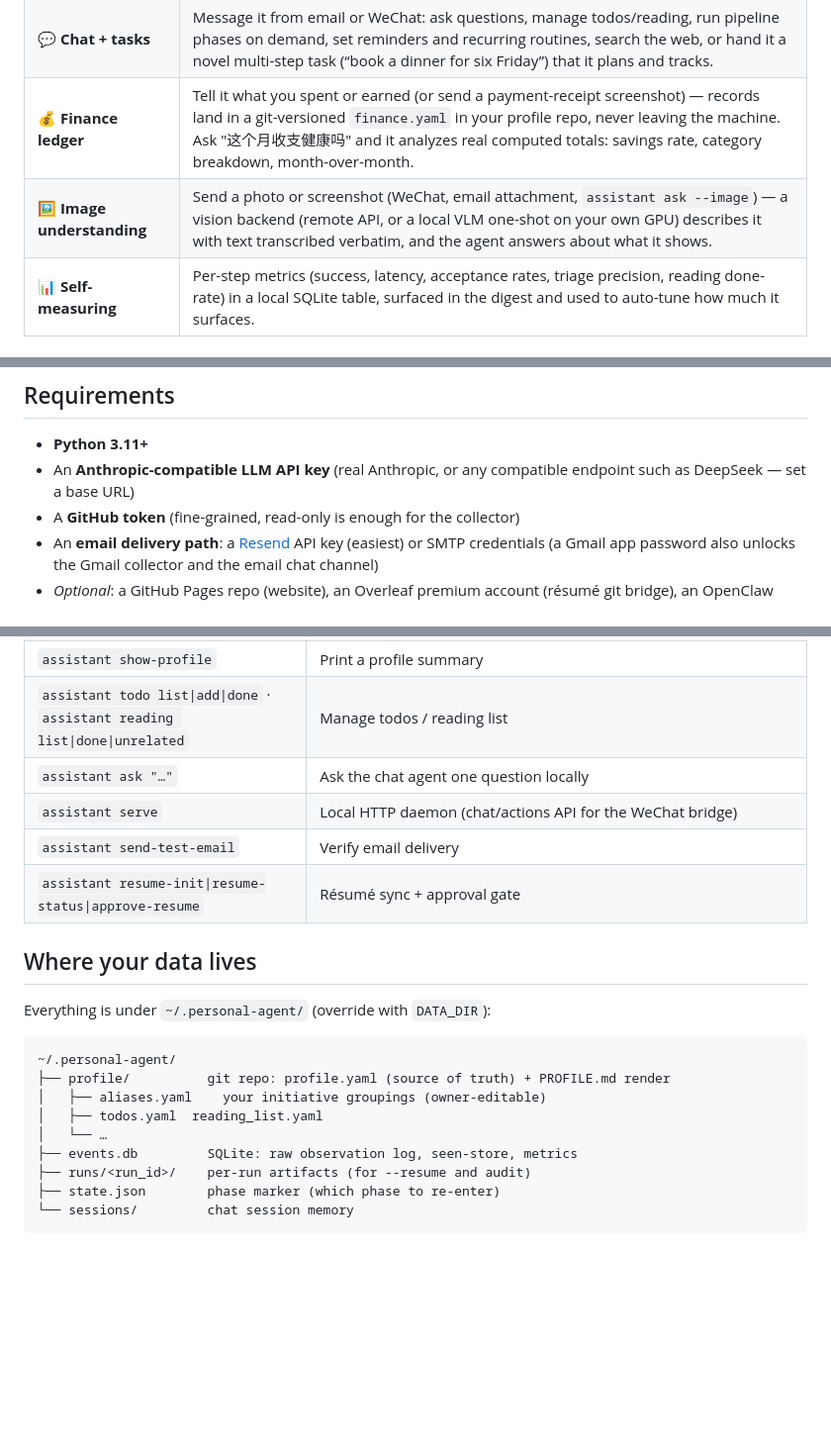
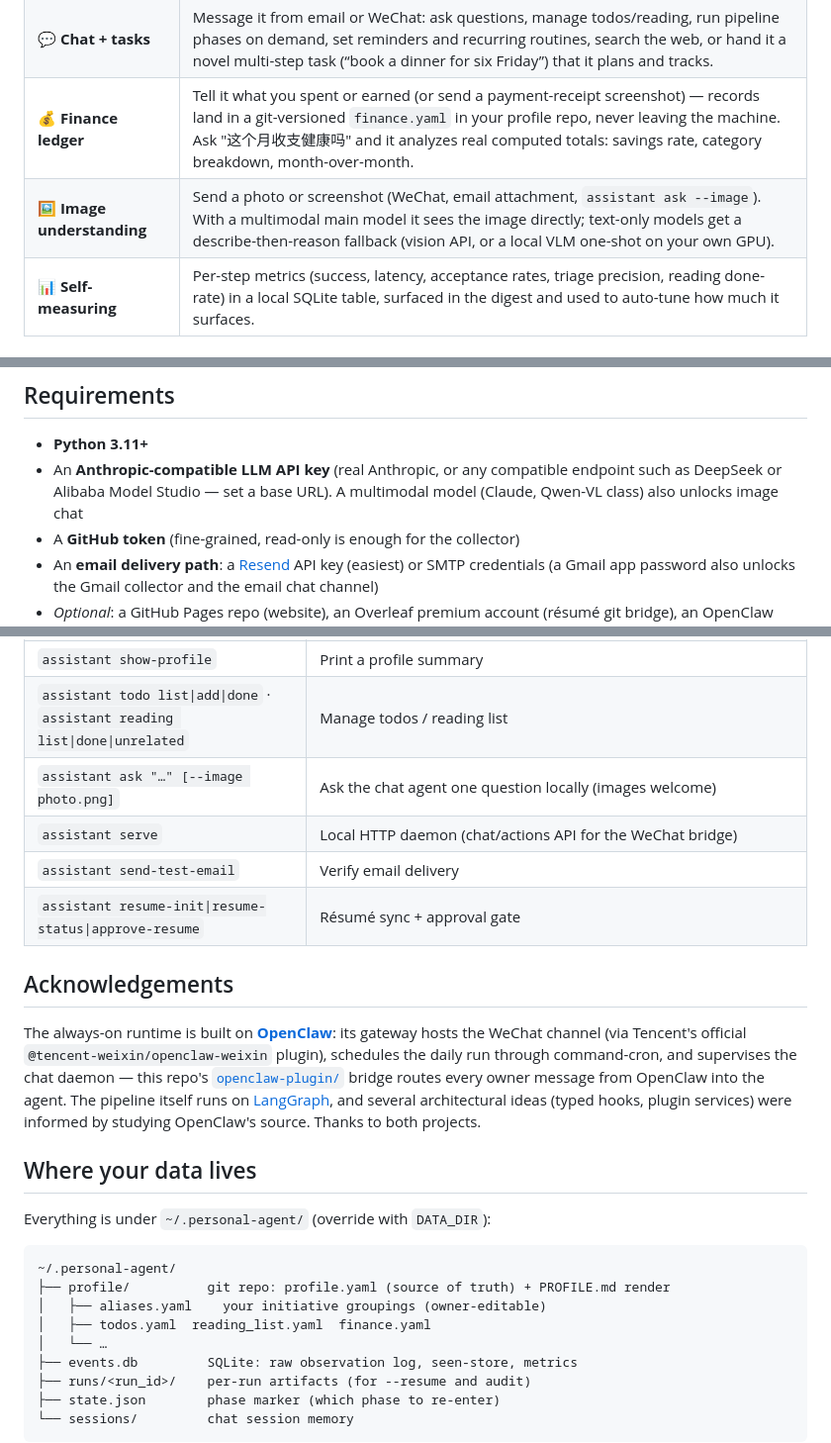
Before and after one commit to tzhouam/personal-agent, a Markdown page: README.md, 3 parts joined by grey strips. Shown at 99% size. Rendered like a GitHub page; blank space fills up the shorter version.

```diff
--- a/README.md
+++ b/README.md
@@ -29,7 +29,7 @@ explicitly point it at.
 | 📄 **Résumé sync** | Edits your LaTeX résumé from the profile (Overleaf git-bridge or any git remote), gated on a compile and your explicit approval — never auto-pushed. |
 | 💬 **Chat + tasks** | Message it from email or WeChat: ask questions, manage todos/reading, run pipeline phases on demand, set reminders and recurring routines, search the web, or hand it a novel multi-step task (“book a dinner for six Friday”) that it plans and tracks. |
 | 💰 **Finance ledger** | Tell it what you spent or earned (or send a payment-receipt screenshot) — records land in a git-versioned `finance.yaml` in your profile repo, never leaving the machine. Ask "这个月收支健康吗" and it analyzes real computed totals: savings rate, category breakdown, month-over-month. |
-| 🖼️ **Image understanding** | Send a photo or screenshot (WeChat, email attachment, `assistant ask --image`) — a vision backend (remote API, or a local VLM one-shot on your own GPU) describes it with text transcribed verbatim, and the agent answers about what it shows. |
+| 🖼️ **Image understanding** | Send a photo or screenshot (WeChat, email attachment, `assistant ask --image`). With a multimodal main model it sees the image directly; text-only models get a describe-then-reason fallback (vision API, or a local VLM one-shot on your own GPU). |
 | 📊 **Self-measuring** | Per-step metrics (success, latency, acceptance rates, triage precision, reading done-rate) in a local SQLite table, surfaced in the digest and used to auto-tune how much it surfaces. |
 
 ## How it works, in one breath
@@ -54,7 +54,8 @@ evidence log (`events.db`) beneath a small curated, git-versioned `profile.yaml`
 
 - **Python 3.11+**
 - An **Anthropic-compatible LLM API key** (real Anthropic, or any compatible
-  endpoint such as DeepSeek — set a base URL)
+  endpoint such as DeepSeek or Alibaba Model Studio — set a base URL). A
+  multimodal model (Claude, Qwen-VL class) also unlocks image chat
 - A **GitHub token** (fine-grained, read-only is enough for the collector)
 - An **email delivery path**: a [Resend](https://resend.com) API key (easiest)
   or SMTP credentials (a Gmail app password also unlocks the Gmail collector
@@ -122,10 +123,22 @@ setup and the timezone caveat.
 | `assistant consolidate [--dry-run] [--section …]` | Weekly editorial profile pass |
 | `assistant show-profile` | Print a profile summary |
 | `assistant todo list\|add\|done` · `assistant reading list\|done\|unrelated` | Manage todos / reading list |
-| `assistant ask "…"` | Ask the chat agent one question locally |
+| `assistant ask "…" [--image photo.png]` | Ask the chat agent one question locally (images welcome) |
 | `assistant serve` | Local HTTP daemon (chat/actions API for the WeChat bridge) |
 | `assistant send-test-email` | Verify email delivery |
 | `assistant resume-init\|resume-status\|approve-resume` | Résumé sync + approval gate |
+
+## Acknowledgements
+
+The always-on runtime is built on **[OpenClaw](https://github.com/openclaw/openclaw)**:
+its gateway hosts the WeChat channel (via Tencent's official
+`@tencent-weixin/openclaw-weixin` plugin), schedules the daily run through
+command-cron, and supervises the chat daemon — this repo's
+[`openclaw-plugin/`](openclaw-plugin/) bridge routes every owner message from
+OpenClaw into the agent. The pipeline itself runs on
+[LangGraph](https://langchain-ai.github.io/langgraph/), and several
+architectural ideas (typed hooks, plugin services) were informed by studying
+OpenClaw's source. Thanks to both projects.
 
 ## Where your data lives
 
@@ -135,7 +148,7 @@ Everything is under `~/.personal-agent/` (override with `DATA_DIR`):
 ~/.personal-agent/
 ├── profile/          git repo: profile.yaml (source of truth) + PROFILE.md render
 │   ├── aliases.yaml    your initiative groupings (owner-editable)
-│   ├── todos.yaml  reading_list.yaml
+│   ├── todos.yaml  reading_list.yaml  finance.yaml
 │   └── …
 ├── events.db         SQLite: raw observation log, seen-store, metrics
 ├── runs/<run_id>/    per-run artifacts (for --resume and audit)
```
Also changed, not shown: doc/DESIGN.md (+48 -39 lines), doc/USER_GUIDE.md (+8 -3 lines).
